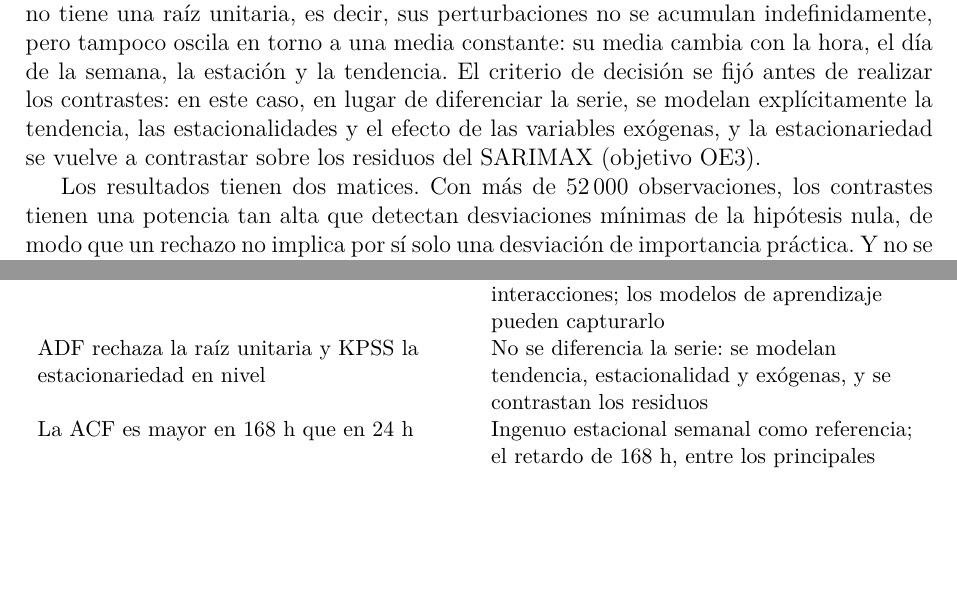
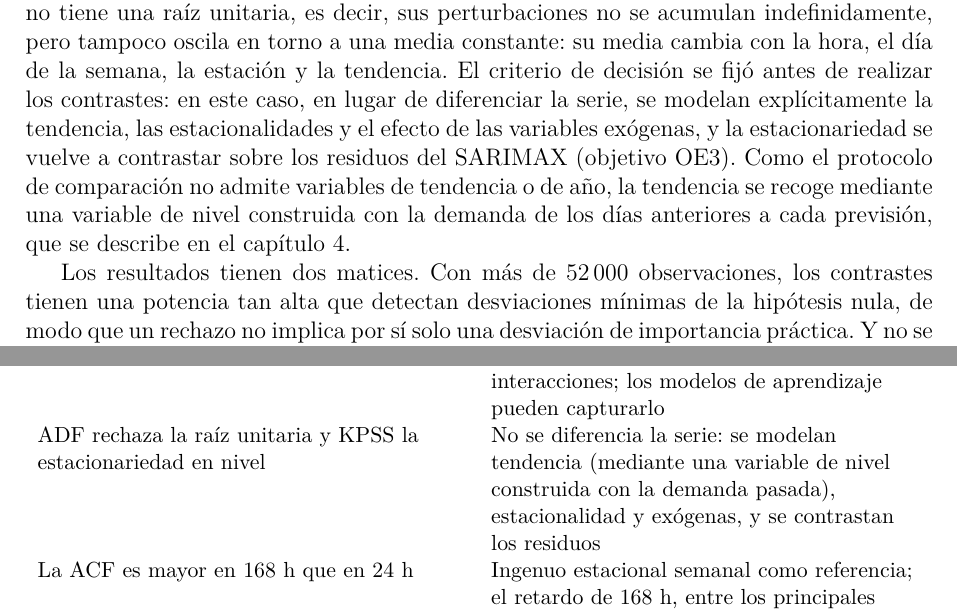
Before and after one commit to Guillermosoriano20/tfm-prevision-demanda-electrica, a LaTeX document (memoria/main.tex, which reads memoria/capitulos/05_resultados.tex): two parts of pages 36 and 41 of 44, joined at a grey line, cut so that both start at the same text, the shorter picture padded with empty space. Compiled offline with pdfLaTeX.

Commit message:
docs(memoria): 5.1.3 y tabla de síntesis precisan que la tendencia se recoge con una variable de nivel construida con la demanda pasada (coherencia con el protocolo, apartado 10.8)

```diff
--- a/memoria/capitulos/05_resultados.tex
+++ b/memoria/capitulos/05_resultados.tex
@@ -227,7 +227,10 @@ El criterio de decisión se fijó antes de realizar los contrastes: en este
 caso, en lugar de diferenciar la serie, se modelan explícitamente la
 tendencia, las estacionalidades y el efecto de las variables exógenas, y la
 estacionariedad se vuelve a contrastar sobre los residuos del SARIMAX
-(objetivo~OE3).
+(objetivo~OE3). Como el protocolo de comparación no admite variables de
+tendencia o de año, la tendencia se recoge mediante una variable de nivel
+construida con la demanda de los días anteriores a cada previsión, que se
+describe en el capítulo~\ref{cap:metodologia}.
 
 Los resultados tienen dos matices. Con más de 52\,000 observaciones, los
 contrastes tienen una potencia tan alta que detectan desviaciones mínimas de
@@ -436,7 +439,7 @@ las decisiones se apoyan exclusivamente en datos de entrenamiento.
 		\hline
 		Picos en 24 y 168~h; la potencia anual es inferior a la semestral & Términos de Fourier para los tres periodos, con al menos dos armónicos anuales \\
 		La amplitud de los ciclos diario y semanal cambia con la estación & Los términos de Fourier fijos son una limitación del SARIMAX; se valoran interacciones; los modelos de aprendizaje pueden capturarlo \\
-		ADF rechaza la raíz unitaria y KPSS la estacionariedad en nivel & No se diferencia la serie: se modelan tendencia, estacionalidad y exógenas, y se contrastan los residuos \\
+		ADF rechaza la raíz unitaria y KPSS la estacionariedad en nivel & No se diferencia la serie: se modelan tendencia (mediante una variable de nivel construida con la demanda pasada), estacionalidad y exógenas, y se contrastan los residuos \\
 		La ACF es mayor en 168~h que en 24~h & Ingenuo estacional semanal como referencia; el retardo de 168~h, entre los principales disponibles \\
 		Residuo de MSTL persistente, de tipo AR(2) & Episodios de varios días que deben explicar la temperatura y el calendario; dinámica ARMA en los errores \\
 		Relación en U con la temperatura & Grados-día por provincia con $T_c = 15{,}5$~°C y $T_r = 19{,}5$~°C como exógenas comunes \\
```
